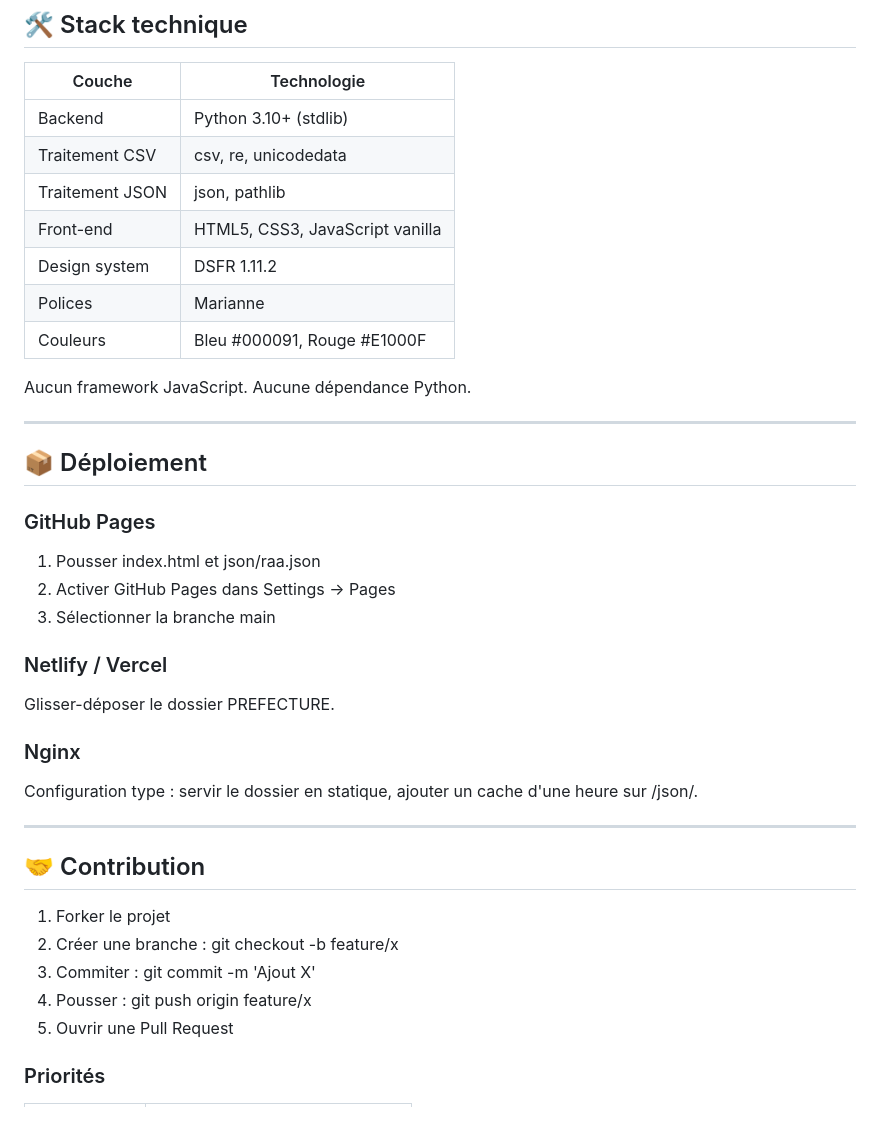
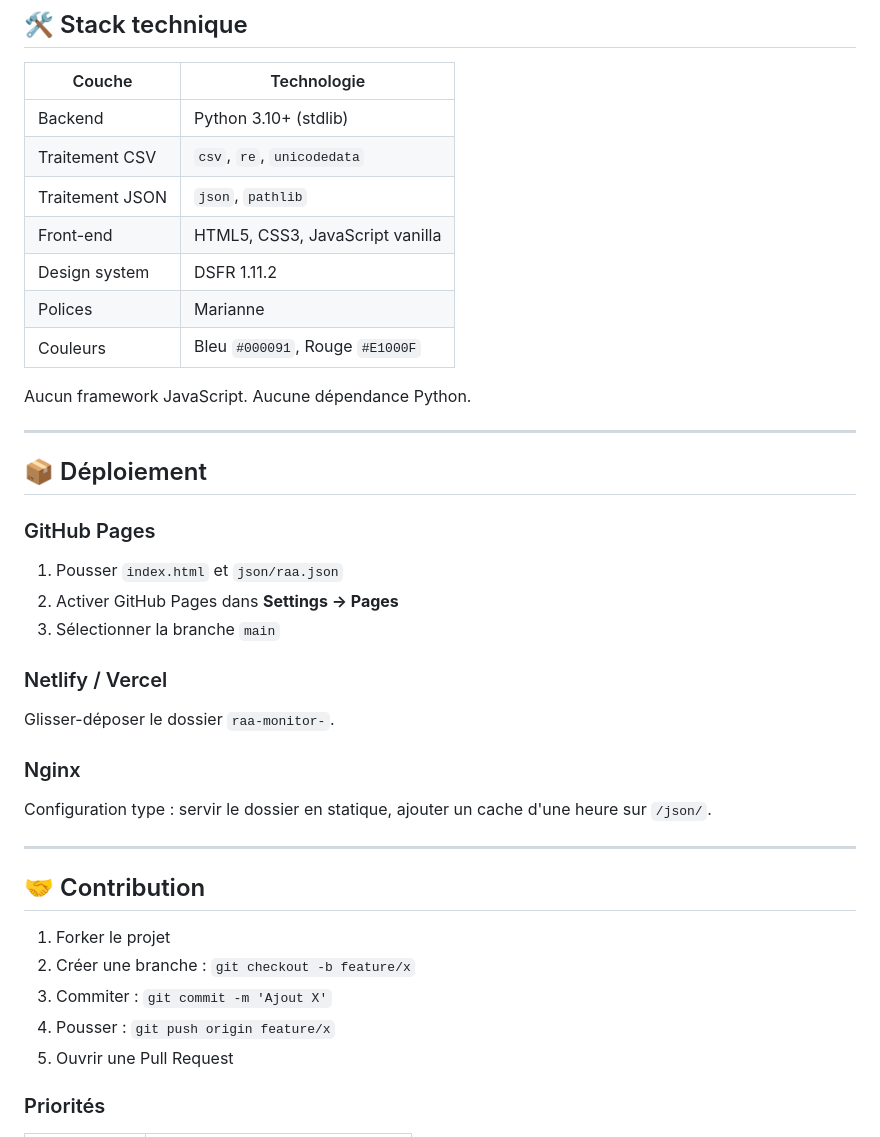
Before and after one commit to gunout/raa-monitor-, a Markdown page: README.md, the part around one of its changes. Drawn GitHub-style.

```diff
--- a/README.md
+++ b/README.md
@@ -202,12 +201,12 @@ verify.py effectue 8 vérifications automatiques :
 | Couche | Technologie |
 |---|---|
 | Backend | Python 3.10+ (stdlib) |
-| Traitement CSV | csv, re, unicodedata |
-| Traitement JSON | json, pathlib |
+| Traitement CSV | `csv`, `re`, `unicodedata` |
+| Traitement JSON | `json`, `pathlib` |
 | Front-end | HTML5, CSS3, JavaScript vanilla |
 | Design system | DSFR 1.11.2 |
 | Polices | Marianne |
-| Couleurs | Bleu #000091, Rouge #E1000F |
+| Couleurs | Bleu `#000091`, Rouge `#E1000F` |
 
 Aucun framework JavaScript. Aucune dépendance Python.
 
@@ -217,26 +216,26 @@ Aucun framework JavaScript. Aucune dépendance Python.
 
 ### GitHub Pages
 
-1. Pousser index.html et json/raa.json
-2. Activer GitHub Pages dans Settings → Pages
-3. Sélectionner la branche main
+1. Pousser `index.html` et `json/raa.json`
+2. Activer GitHub Pages dans **Settings → Pages**
+3. Sélectionner la branche `main`
 
 ### Netlify / Vercel
 
-Glisser-déposer le dossier PREFECTURE.
+Glisser-déposer le dossier `raa-monitor-`.
 
 ### Nginx
 
-Configuration type : servir le dossier en statique, ajouter un cache d'une heure sur /json/.
+Configuration type : servir le dossier en statique, ajouter un cache d'une heure sur `/json/`.
 
 ---
 
 ## 🤝 Contribution
 
 1. Forker le projet
-2. Créer une branche : git checkout -b feature/x
-3. Commiter : git commit -m 'Ajout X'
-4. Pousser : git push origin feature/x
+2. Créer une branche : `git checkout -b feature/x`
+3. Commiter : `git commit -m 'Ajout X'`
+4. Pousser : `git push origin feature/x`
 5. Ouvrir une Pull Request
 
 ### Priorités
```
Also changed, not shown: other parts of README.md (+62 -63 lines).
